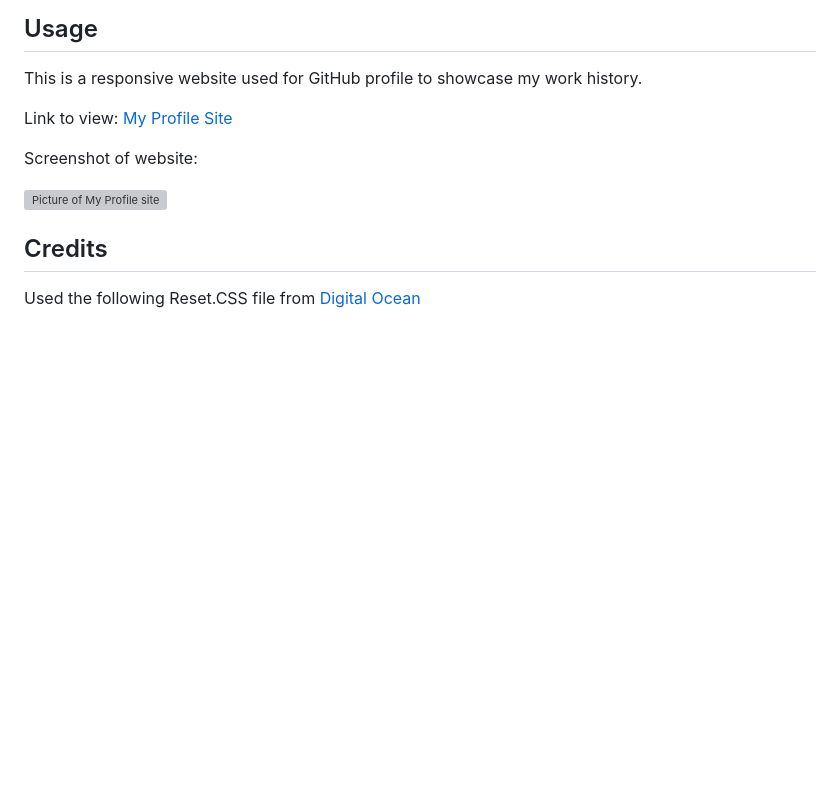
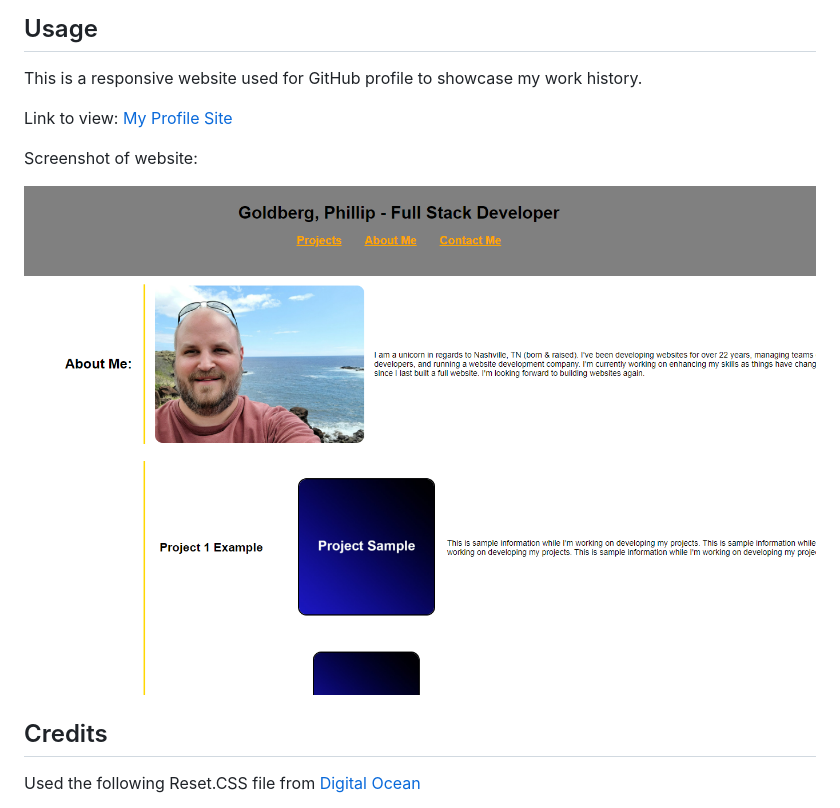
Before and after one commit to PGold762/mod2-profile, a Markdown page: README.md, the part around the change printed below. GitHub-like rendering; pictures changed too: assets/images/screenshot-project2.png (added); blank space fills up the shorter version; grey boxes are pictures that could not be loaded.

```diff
--- a/README.md
+++ b/README.md
@@ -38,7 +38,7 @@ Link to view: [My Profile Site]()
 
 Screenshot of website:
 
-![Picture of My Profile site](./assets/images/ "My Profile Site")
+![Picture of My Profile site](./assets/images/screenshot-project2.png "My Profile Site")
 
 ## Credits
 
```
Also changed, not shown: other parts of README.md (+1 -1 lines).
